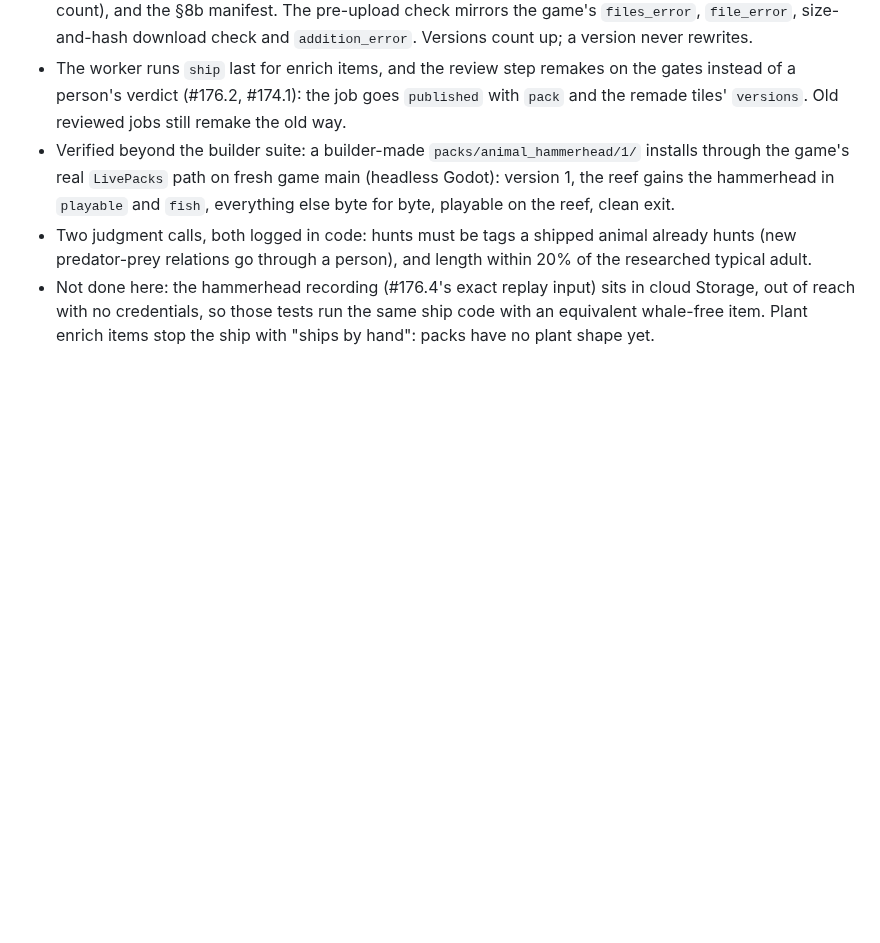
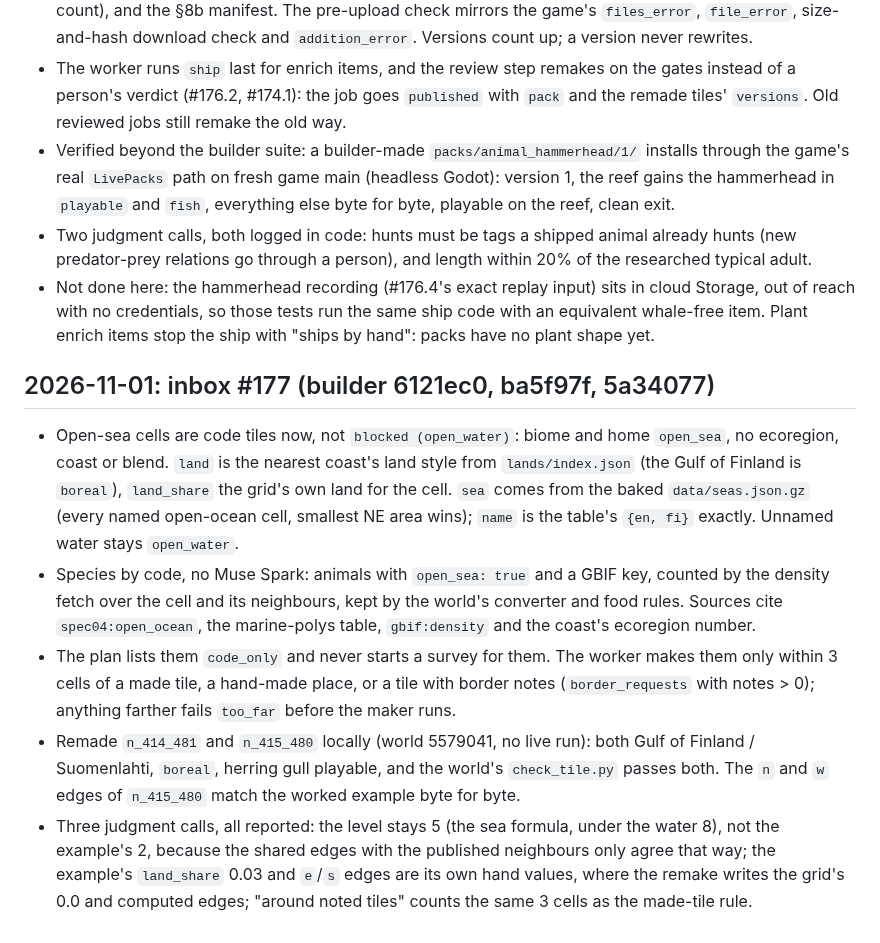
Before and after one commit to Kaimaan/animundo-builder, a Markdown page: docs/task-log.md, the part around the change. Drawn GitHub-style; blank space fills up the shorter version.

Commit message:
Task log: inbox #177 reply (6121ec0, ba5f97f, 5a34077)

```diff
--- a/docs/task-log.md
+++ b/docs/task-log.md
@@ -2265,3 +2265,49 @@ One commit each, all pushed, suite 896 passed + 12 skipped
   an equivalent whale-free item. Plant enrich
   items stop the ship with "ships by hand":
   packs have no plant shape yet.
+
+## 2026-11-01: inbox #177 (builder 6121ec0, ba5f97f, 5a34077)
+
+- Open-sea cells are code tiles now, not
+  `blocked (open_water)`: biome and home
+  `open_sea`, no ecoregion, coast or blend.
+  `land` is the nearest coast's land style
+  from `lands/index.json` (the Gulf of
+  Finland is `boreal`), `land_share` the
+  grid's own land for the cell. `sea` comes
+  from the baked `data/seas.json.gz` (every
+  named open-ocean cell, smallest NE area
+  wins); `name` is the table's `{en, fi}`
+  exactly. Unnamed water stays `open_water`.
+- Species by code, no Muse Spark: animals
+  with `open_sea: true` and a GBIF key,
+  counted by the density fetch over the cell
+  and its neighbours, kept by the world's
+  converter and food rules. Sources cite
+  `spec04:open_ocean`, the marine-polys
+  table, `gbif:density` and the coast's
+  ecoregion number.
+- The plan lists them `code_only` and never
+  starts a survey for them. The worker makes
+  them only within 3 cells of a made tile, a
+  hand-made place, or a tile with border
+  notes (`border_requests` with notes > 0);
+  anything farther fails `too_far` before
+  the maker runs.
+- Remade `n_414_481` and `n_415_480`
+  locally (world 5579041, no live run):
+  both Gulf of Finland / Suomenlahti,
+  `boreal`, herring gull playable, and the
+  world's `check_tile.py` passes both. The
+  `n` and `w` edges of `n_415_480` match
+  the worked example byte for byte.
+- Three judgment calls, all reported: the
+  level stays 5 (the sea formula, under the
+  water 8), not the example's 2, because
+  the shared edges with the published
+  neighbours only agree that way; the
+  example's `land_share` 0.03 and `e`/`s`
+  edges are its own hand values, where the
+  remake writes the grid's 0.0 and computed
+  edges; "around noted tiles" counts the
+  same 3 cells as the made-tile rule.
```
